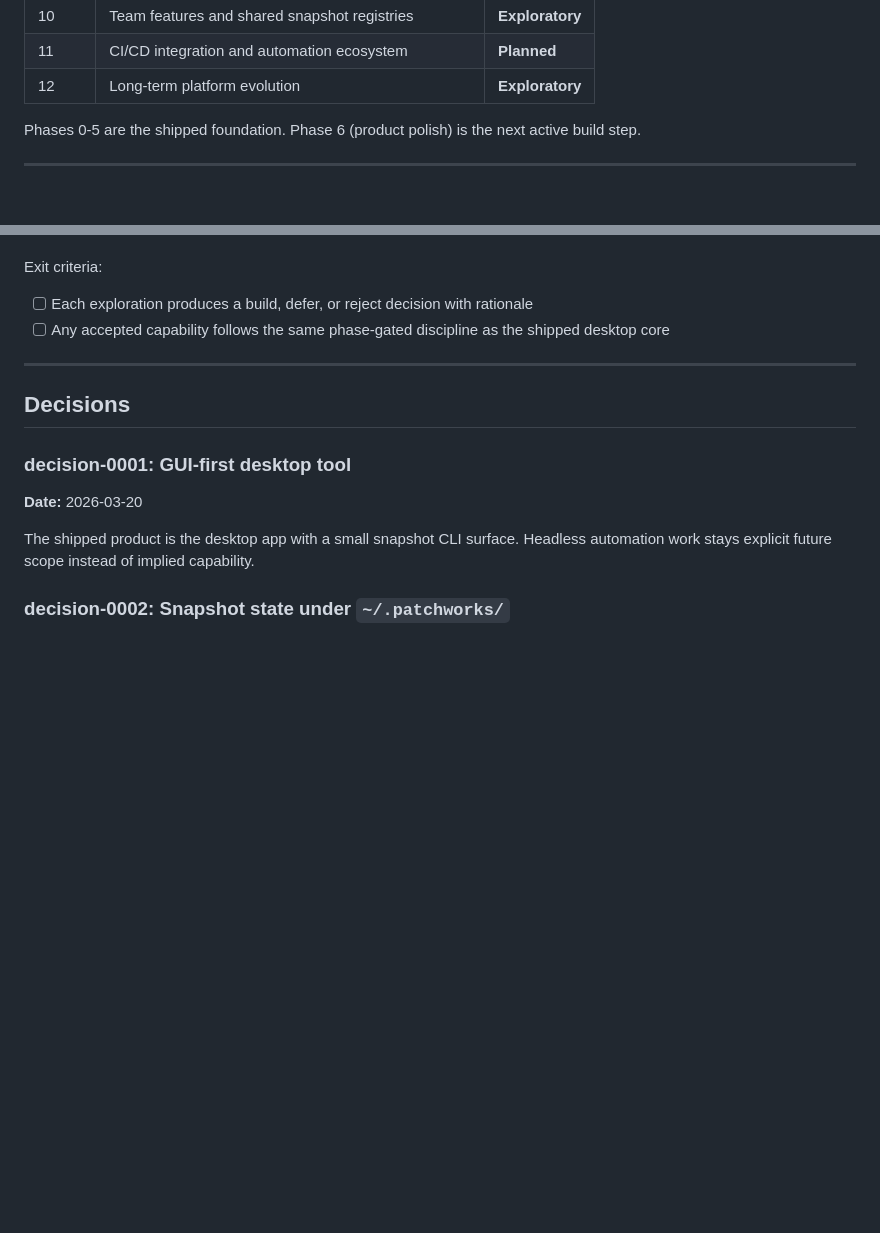
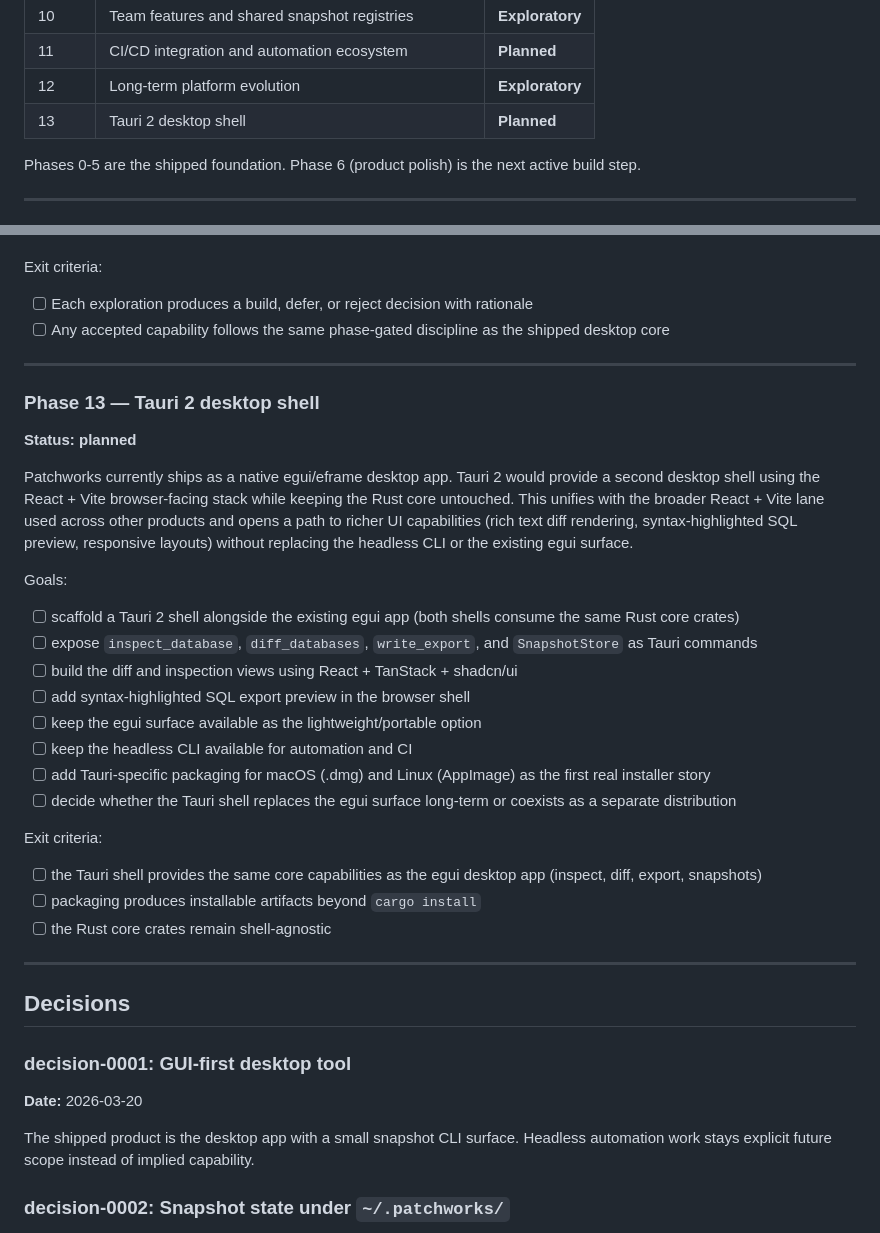
Before and after one commit to dunamismax/patchworks, a Markdown page: BUILD.md, 2 parts joined by grey strips. GitHub-like rendering; blank space fills up the shorter version.

```diff
--- a/BUILD.md
+++ b/BUILD.md
@@ -309,6 +309,7 @@ If a code pass does not obviously move one of these priorities, it should say wh
 | 10 | Team features and shared snapshot registries | **Exploratory** |
 | 11 | CI/CD integration and automation ecosystem | **Planned** |
 | 12 | Long-term platform evolution | **Exploratory** |
+| 13 | Tauri 2 desktop shell | **Planned** |
 
 Phases 0-5 are the shipped foundation. Phase 6 (product polish) is the next active build step.
 
@@ -570,6 +571,28 @@ Exit criteria:
 
 ---
 
+### Phase 13 — Tauri 2 desktop shell
+**Status: planned**
+
+Patchworks currently ships as a native egui/eframe desktop app. Tauri 2 would provide a second desktop shell using the React + Vite browser-facing stack while keeping the Rust core untouched. This unifies with the broader React + Vite lane used across other products and opens a path to richer UI capabilities (rich text diff rendering, syntax-highlighted SQL preview, responsive layouts) without replacing the headless CLI or the existing egui surface.
+
+Goals:
+- [ ] scaffold a Tauri 2 shell alongside the existing egui app (both shells consume the same Rust core crates)
+- [ ] expose `inspect_database`, `diff_databases`, `write_export`, and `SnapshotStore` as Tauri commands
+- [ ] build the diff and inspection views using React + TanStack + shadcn/ui
+- [ ] add syntax-highlighted SQL export preview in the browser shell
+- [ ] keep the egui surface available as the lightweight/portable option
+- [ ] keep the headless CLI available for automation and CI
+- [ ] add Tauri-specific packaging for macOS (.dmg) and Linux (AppImage) as the first real installer story
+- [ ] decide whether the Tauri shell replaces the egui surface long-term or coexists as a separate distribution
+
+Exit criteria:
+- [ ] the Tauri shell provides the same core capabilities as the egui desktop app (inspect, diff, export, snapshots)
+- [ ] packaging produces installable artifacts beyond `cargo install`
+- [ ] the Rust core crates remain shell-agnostic
+
+---
+
 ## Decisions
 
 ### decision-0001: GUI-first desktop tool
```
Also changed, not shown: README.md (+1 -1 lines).
